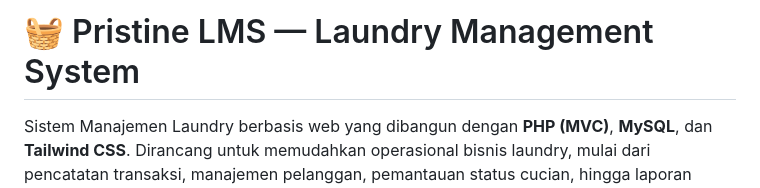
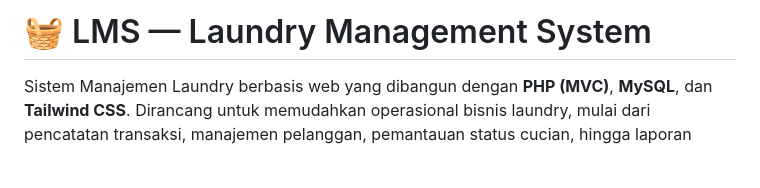
Before and after one commit to nailul-ghufron/Project-Laundry-Management-System_LMS, a Markdown page: README.md, the part around the change. Rendered like a GitHub page; blank space fills up the shorter version.

```diff
--- a/README.md
+++ b/README.md
@@ -1,4 +1,4 @@
-# 🧺 Pristine LMS — Laundry Management System
+# 🧺 LMS — Laundry Management System
 
 Sistem Manajemen Laundry berbasis web yang dibangun dengan **PHP (MVC)**, **MySQL**, dan **Tailwind CSS**. Dirancang untuk memudahkan operasional bisnis laundry, mulai dari pencatatan transaksi, manajemen pelanggan, pemantauan status cucian, hingga laporan pendapatan.
 
```
